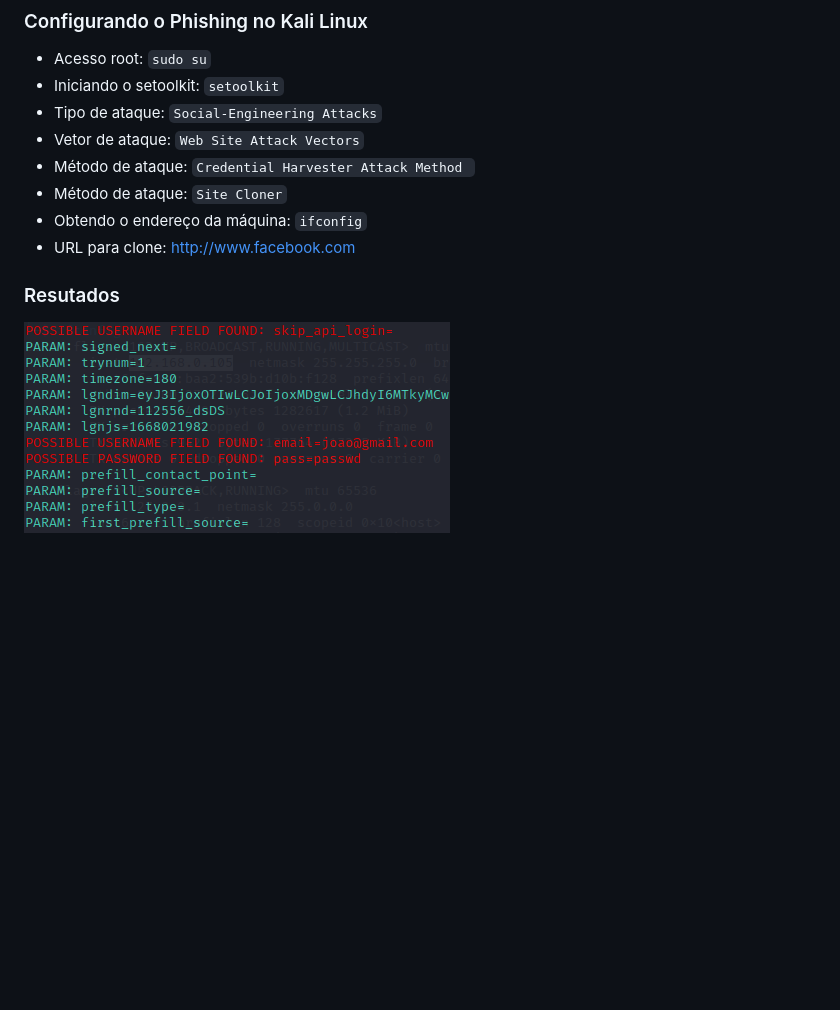
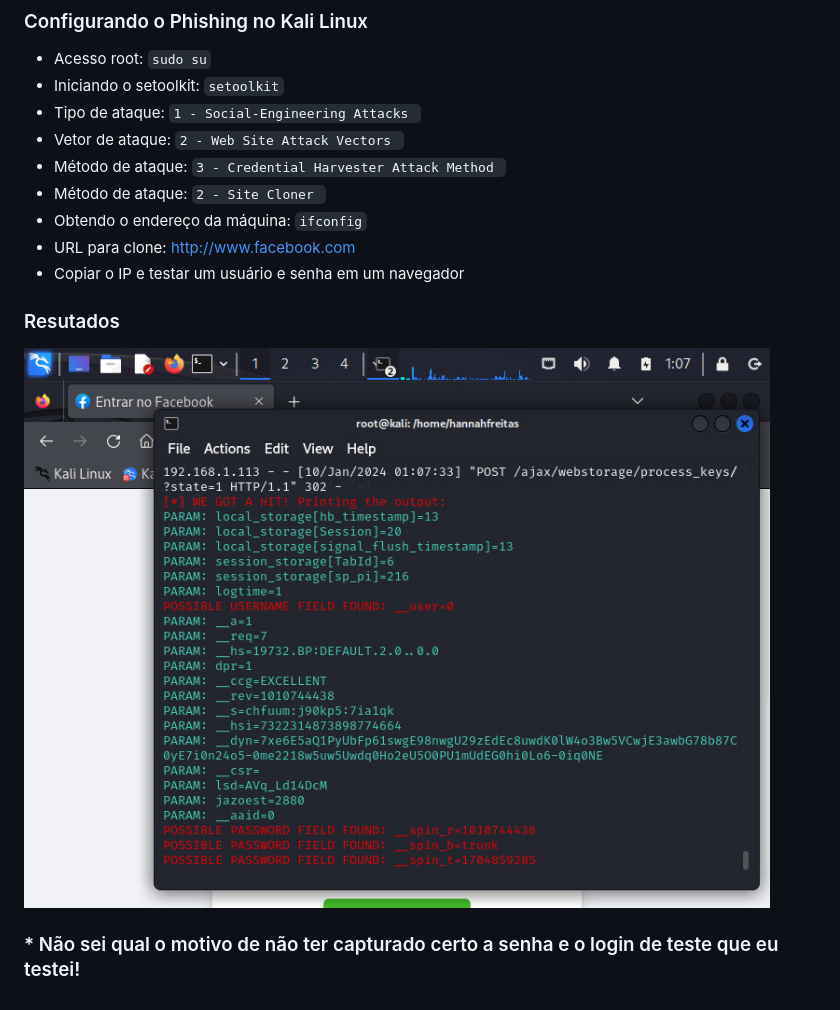
Before and after one commit to cassiano-dio/cibersecurity-desafio-phishing, a Markdown page: README.md, the part around the change. GitHub-like rendering; pictures changed too: passwd.jpeg (added), passwd.png (deleted); blank space fills up the shorter version.

````diff
--- a/README.md
+++ b/README.md
@@ -9,13 +9,16 @@
 
 - Acesso root: ``` sudo su ```
 - Iniciando o setoolkit: ``` setoolkit ```
-- Tipo de ataque: ``` Social-Engineering Attacks ```
-- Vetor de ataque: ``` Web Site Attack Vectors ```
-- Método de ataque: ```Credential Harvester Attack Method ```
-- Método de ataque: ``` Site Cloner ```
+- Tipo de ataque: ```1 - Social-Engineering Attacks ```
+- Vetor de ataque: ```2 - Web Site Attack Vectors ```
+- Método de ataque: ```3 - Credential Harvester Attack Method ```
+- Método de ataque: ```2 - Site Cloner ```
 - Obtendo o endereço da máquina: ``` ifconfig ```
 - URL para clone: http://www.facebook.com
+- Copiar o IP e testar um usuário e senha em um navegador
 
 ### Resutados
 
-![Alt text](./passwd.png "Optional title")
+![Alt text](./passwd.jpeg "Optional title")
+
+<h3> * Não sei qual o motivo de não ter capturado certo a senha e o login de teste que eu testei!
````
Also changed, not shown: desafio.md (added, +21 -0 lines).
